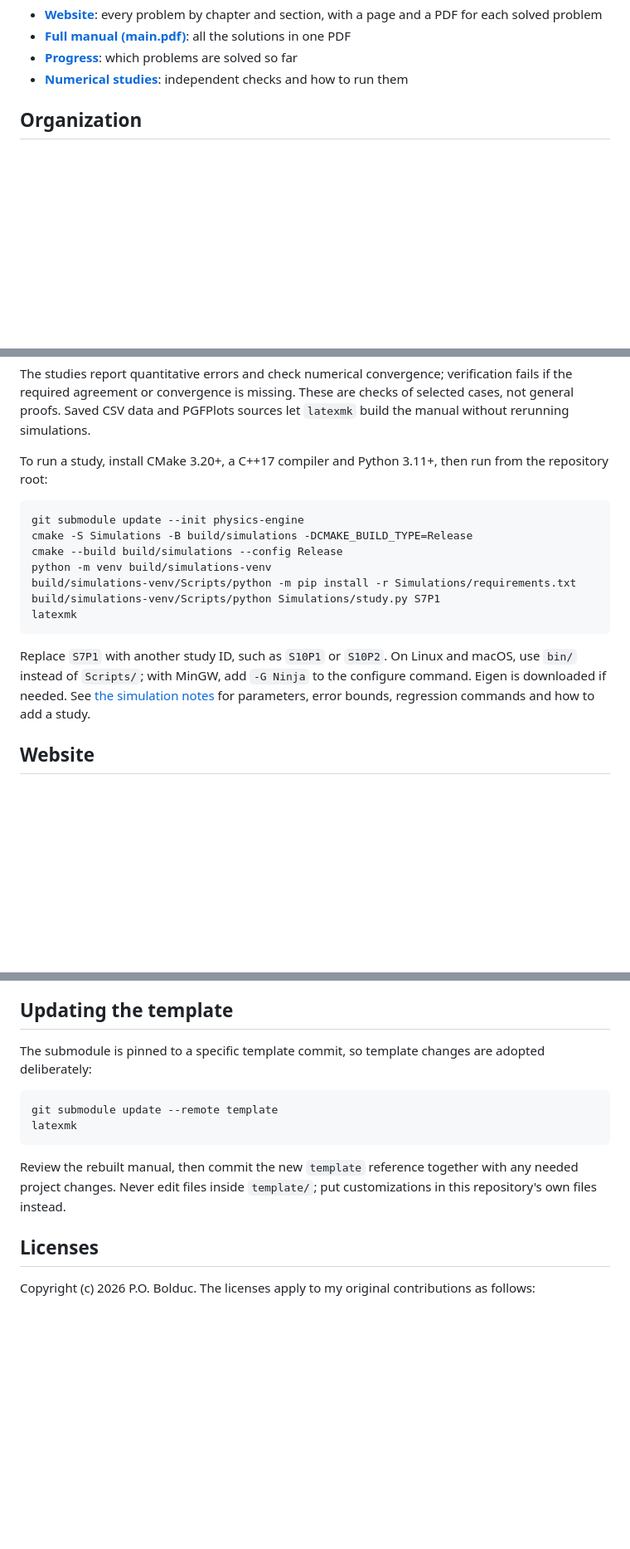
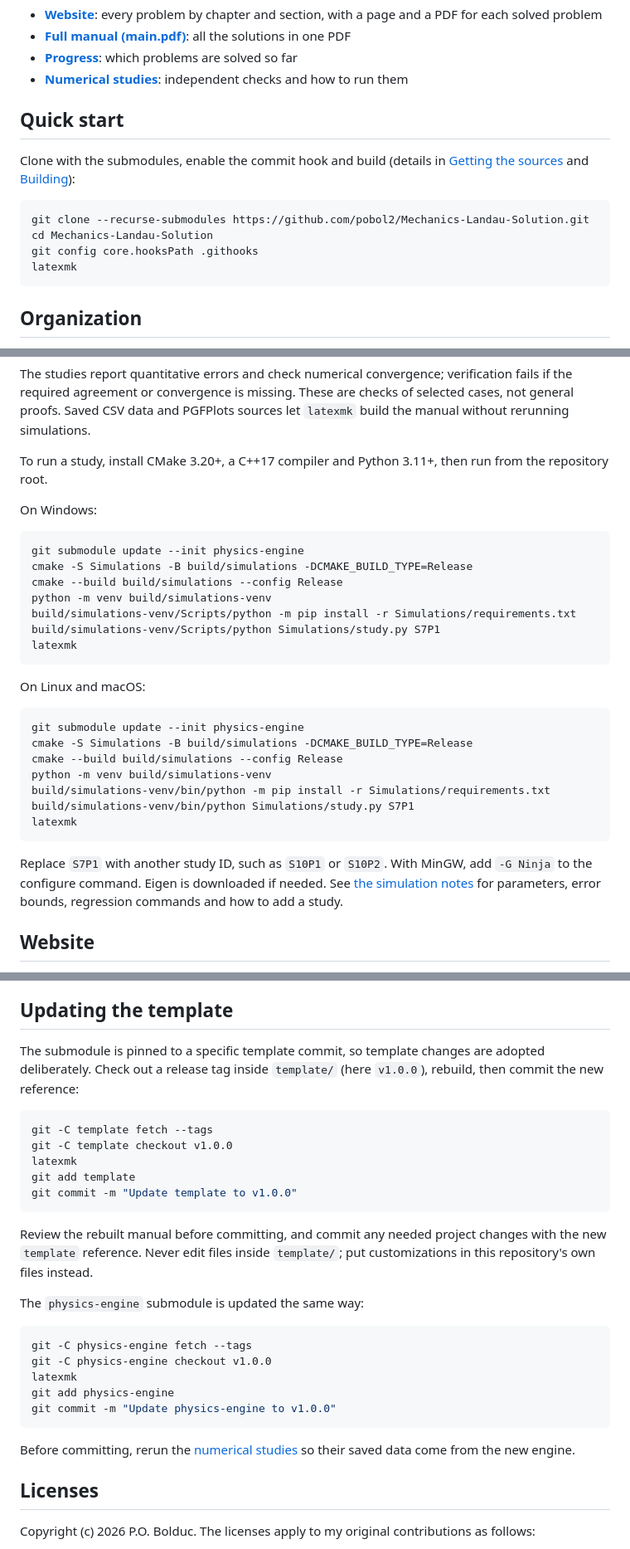
Before and after one commit to pobol2/Mechanics-Landau-Solution, a Markdown page: README.md, 3 parts joined by grey strips. Shown at 83% size. GitHub-like rendering; blank space fills up the shorter version.

Commit message:
Pin submodules to release tags and add a quick start

````diff
--- a/README.md
+++ b/README.md
@@ -15,6 +15,18 @@ welcome: feel free to open an issue or a pull request.
 - **[Full manual (main.pdf)](main.pdf)**: all the solutions in one PDF
 - **[Progress](#progress)**: which problems are solved so far
 - **[Numerical studies](#numerical-studies)**: independent checks and how to run them
+
+## Quick start
+
+Clone with the submodules, enable the commit hook and build (details in
+[Getting the sources](#getting-the-sources) and [Building](#building)):
+
+```sh
+git clone --recurse-submodules https://github.com/pobol2/Mechanics-Landau-Solution.git
+cd Mechanics-Landau-Solution
+git config core.hooksPath .githooks
+latexmk
+```
 
 ## Organization
 
@@ -246,7 +258,9 @@ These are checks of selected cases, not general proofs. Saved CSV data and
 PGFPlots sources let `latexmk` build the manual without rerunning simulations.
 
 To run a study, install CMake 3.20+, a C++17 compiler and Python 3.11+, then
-run from the repository root:
+run from the repository root.
+
+On Windows:
 
 ```sh
 git submodule update --init physics-engine
@@ -258,9 +272,21 @@ build/simulations-venv/Scripts/python Simulations/study.py S7P1
 latexmk
 ```
 
+On Linux and macOS:
+
+```sh
+git submodule update --init physics-engine
+cmake -S Simulations -B build/simulations -DCMAKE_BUILD_TYPE=Release
+cmake --build build/simulations --config Release
+python -m venv build/simulations-venv
+build/simulations-venv/bin/python -m pip install -r Simulations/requirements.txt
+build/simulations-venv/bin/python Simulations/study.py S7P1
+latexmk
+```
+
 Replace `S7P1` with another study ID, such as `S10P1` or
-`S10P2`. On Linux and macOS, use `bin/` instead of `Scripts/`; with MinGW,
-add `-G Ninja` to the configure command. Eigen is downloaded if needed.
+`S10P2`. With MinGW, add `-G Ninja` to the configure command. Eigen is
+downloaded if needed.
 See [the simulation notes](Simulations/README.md) for parameters, error
 bounds, regression commands and how to add a study.
 
@@ -341,16 +367,33 @@ results.
 ## Updating the template
 
 The submodule is pinned to a specific template commit, so template changes
-are adopted deliberately:
+are adopted deliberately. Check out a release tag inside `template/` (here
+`v1.0.0`), rebuild, then commit the new reference:
 
 ```sh
-git submodule update --remote template
+git -C template fetch --tags
+git -C template checkout v1.0.0
 latexmk
+git add template
+git commit -m "Update template to v1.0.0"
 ```
 
-Review the rebuilt manual, then commit the new `template` reference together
-with any needed project changes. Never edit files inside `template/`; put
-customizations in this repository's own files instead.
+Review the rebuilt manual before committing, and commit any needed project
+changes with the new `template` reference. Never edit files inside
+`template/`; put customizations in this repository's own files instead.
+
+The `physics-engine` submodule is updated the same way:
+
+```sh
+git -C physics-engine fetch --tags
+git -C physics-engine checkout v1.0.0
+latexmk
+git add physics-engine
+git commit -m "Update physics-engine to v1.0.0"
+```
+
+Before committing, rerun the [numerical studies](#numerical-studies) so their
+saved data come from the new engine.
 
 ## Licenses
 
````
